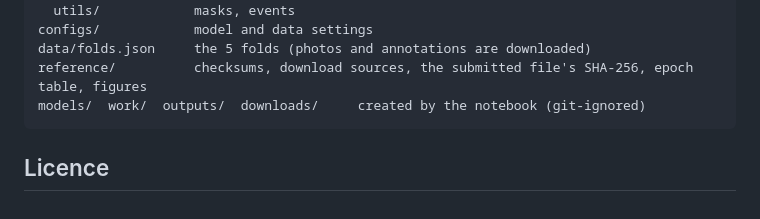
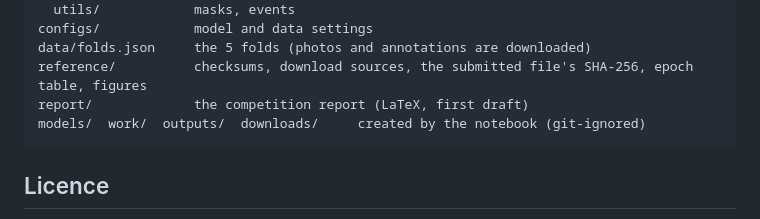
Before and after one commit to Emualliug2705/kaggle_filament_2026, a Markdown page: README.md, the part around the change. Rendered like a GitHub page.

````diff
--- a/README.md
+++ b/README.md
@@ -89,6 +89,7 @@ src/
 configs/            model and data settings
 data/folds.json     the 5 folds (photos and annotations are downloaded)
 reference/          checksums, download sources, the submitted file's SHA-256, epoch table, figures
+report/             the competition report (LaTeX, first draft)
 models/  work/  outputs/  downloads/     created by the notebook (git-ignored)
 ```
 
````
Also changed, not shown: report/README.md (added, +12 -0 lines), report/figures/oof_predictions.png (added), report/figures/pipeline.png (added), report/figures/redraw_closeup.png (added), 3 other files.
